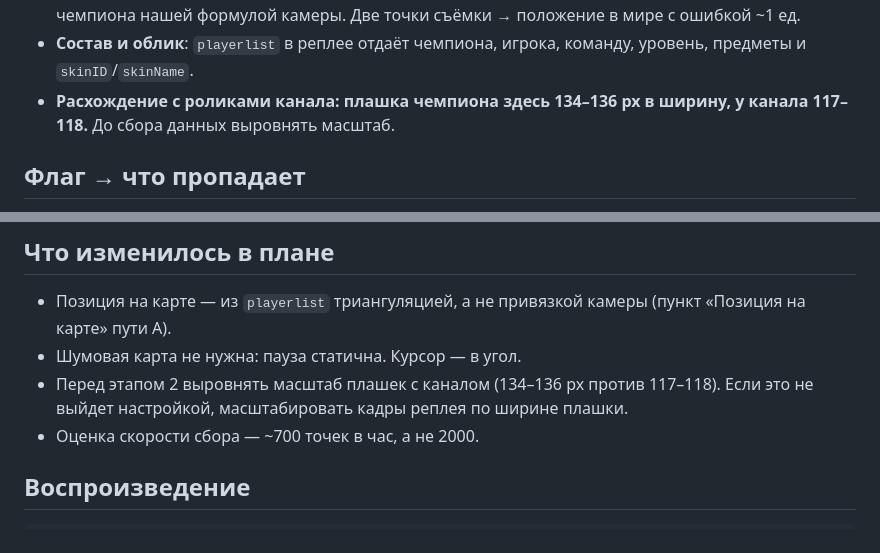
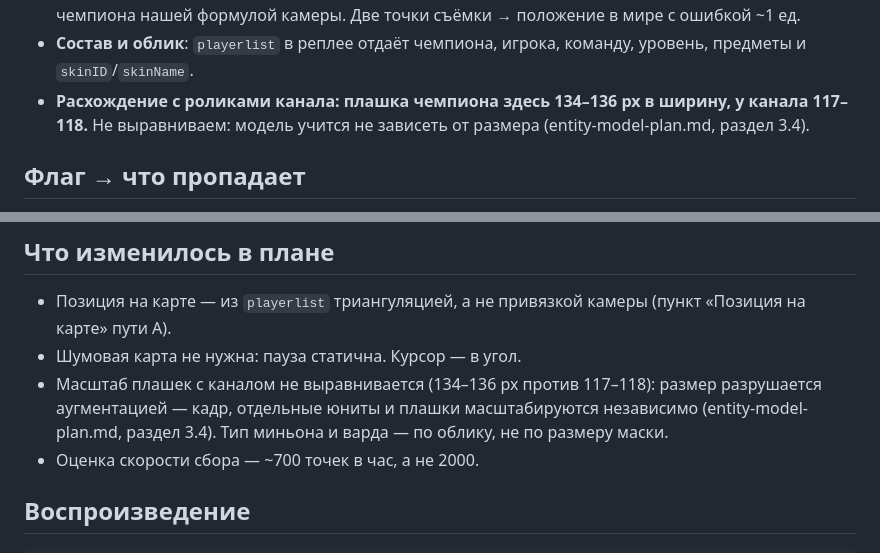
Before and after one commit to Hardelele/lol-game-state-vision, a Markdown page: docs/replay-render.md, 2 parts joined by grey strips. GitHub-like rendering.

```diff
--- a/docs/replay-render.md
+++ b/docs/replay-render.md
@@ -25,7 +25,8 @@
 * **Состав и облик**: `playerlist` в реплее отдаёт чемпиона, игрока,
   команду, уровень, предметы и `skinID`/`skinName`.
 * **Расхождение с роликами канала: плашка чемпиона здесь 134–136 px в
-  ширину, у канала 117–118.** До сбора данных выровнять масштаб.
+  ширину, у канала 117–118.** Не выравниваем: модель учится не
+  зависеть от размера (entity-model-plan.md, раздел 3.4).
 
 ## Флаг → что пропадает
 
@@ -112,9 +113,10 @@ z — оба, как в перспективе.
 * Позиция на карте — из `playerlist` триангуляцией, а не привязкой
   камеры (пункт «Позиция на карте» пути A).
 * Шумовая карта не нужна: пауза статична. Курсор — в угол.
-* Перед этапом 2 выровнять масштаб плашек с каналом (134–136 px против
-  117–118). Если это не выйдет настройкой, масштабировать кадры реплея
-  по ширине плашки.
+* Масштаб плашек с каналом не выравнивается (134–136 px против 117–118):
+  размер разрушается аугментацией — кадр, отдельные юниты и плашки
+  масштабируются независимо (entity-model-plan.md, раздел 3.4). Тип
+  миньона и варда — по облику, не по размеру маски.
 * Оценка скорости сбора — ~700 точек в час, а не 2000.
 
 ## Воспроизведение
```
Also changed, not shown: docs/entity-model-plan.md (+32 -6 lines).
